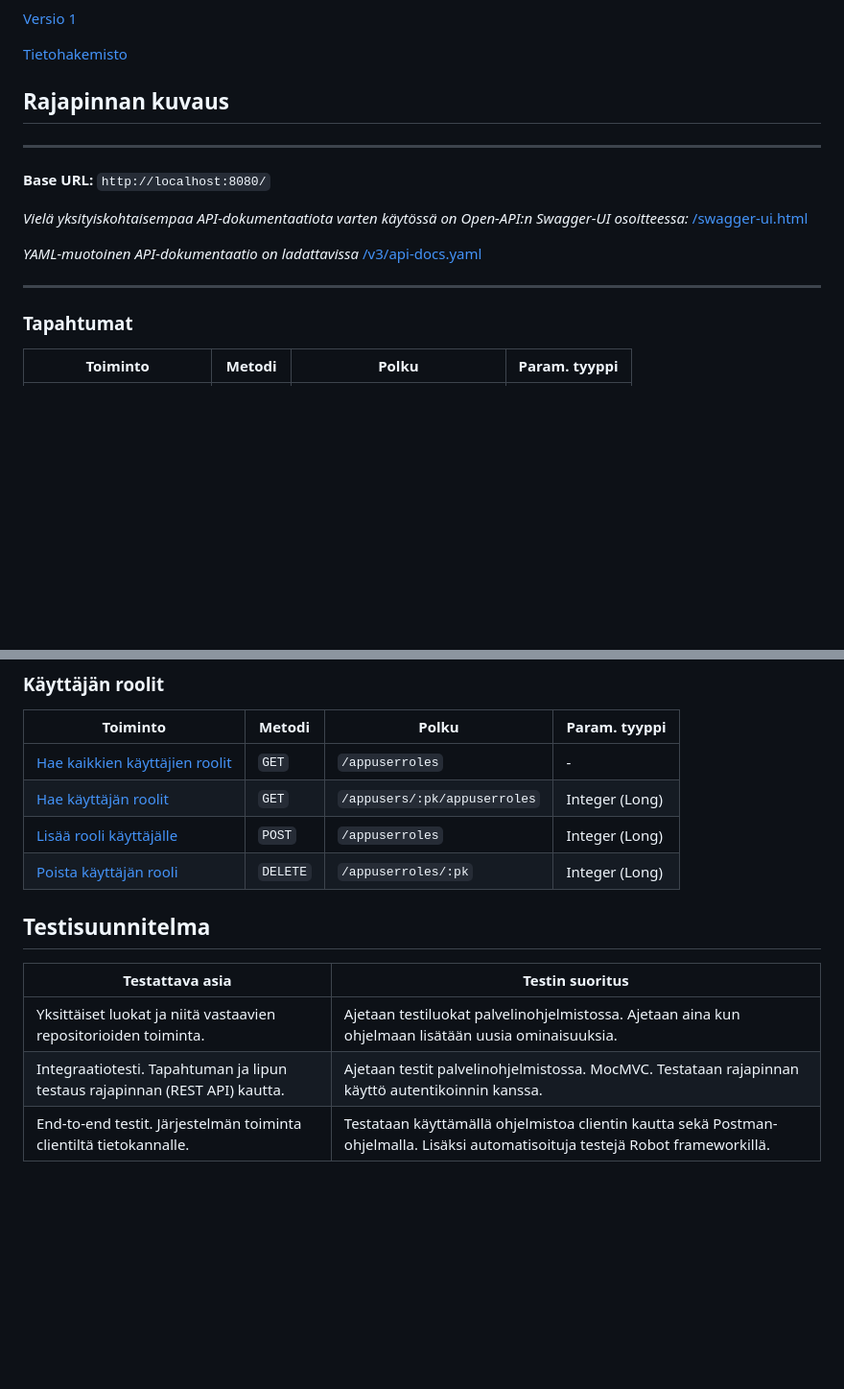
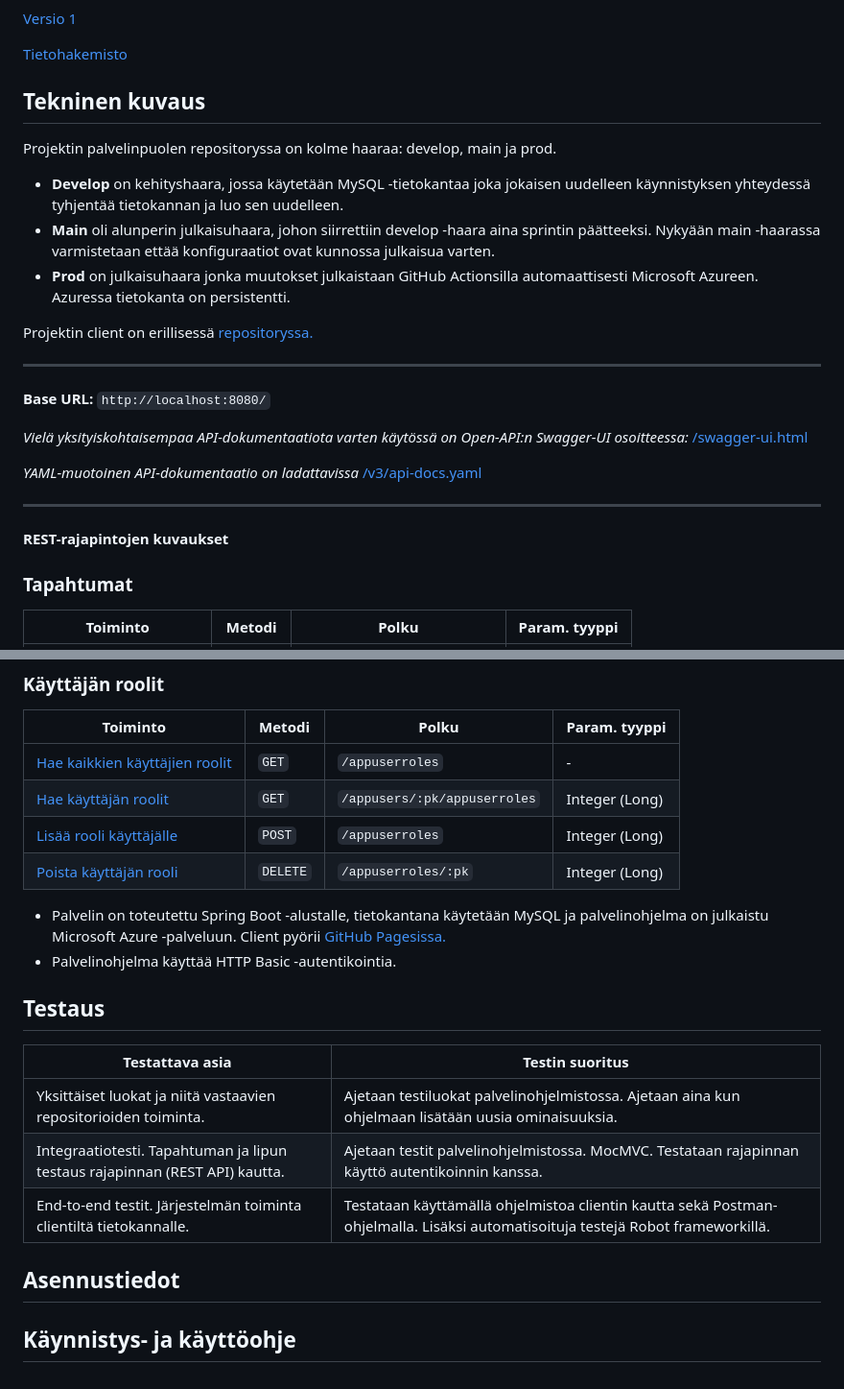
Before and after one commit to sirkian/TicketGuru, a Markdown page: README.md, 2 parts joined by grey strips. Shown at 96% size. Drawn GitHub-style; blank space fills up the shorter version.

Commit message:
Update README.md
Lisätty tekninen kuvaus

```diff
--- a/README.md
+++ b/README.md
@@ -80,7 +80,15 @@ Versiohistoria:
 [Tietohakemisto](https://github.com/sirkian/TicketGuru/files/10951928/Tietohakemisto.docx)
 
 
-## Rajapinnan kuvaus
+## Tekninen kuvaus
+
+Projektin palvelinpuolen repositoryssa on kolme haaraa: develop, main ja prod.
+
+- **Develop** on kehityshaara, jossa käytetään MySQL -tietokantaa joka jokaisen uudelleen käynnistyksen yhteydessä tyhjentää tietokannan ja luo sen uudelleen.
+- **Main** oli alunperin julkaisuhaara, johon siirrettiin develop -haara aina sprintin päätteeksi. Nykyään main -haarassa varmistetaan ettää konfiguraatiot ovat kunnossa julkaisua varten.
+- **Prod** on julkaisuhaara jonka muutokset julkaistaan GitHub Actionsilla automaattisesti Microsoft Azureen. Azuressa tietokanta on persistentti.
+
+Projektin client on erillisessä [repositoryssa.](https://github.com/sirkian/ticketguru-client)
 
 ---
 
@@ -91,6 +99,8 @@ _Vielä yksityiskohtaisempaa API-dokumentaatiota varten käytössä on Open-API:
 _YAML-muotoinen API-dokumentaatio on ladattavissa_ [/v3/api-docs.yaml](localhost:8080/v3/api-docs.yaml)
 
 ---
+
+**REST-rajapintojen kuvaukset**
 
 ### Tapahtumat
 
@@ -189,10 +199,19 @@ _YAML-muotoinen API-dokumentaatio on ladattavissa_ [/v3/api-docs.yaml](localhost
 | [Lisää rooli käyttäjälle](https://github.com/sirkian/TicketGuru/blob/main/api-docs/appUserRole/post.md)       | `POST`    | `/appuserroles` | Integer (Long) |
 | [Poista käyttäjän rooli](https://github.com/sirkian/TicketGuru/blob/main/api-docs/appUserRole/deleteById.md)  | `DELETE` | `/appuserroles/:pk` | Integer (Long) |
 
-## Testisuunnitelma
+- Palvelin on toteutettu Spring Boot -alustalle, tietokantana käytetään MySQL ja palvelinohjelma on julkaistu Microsoft Azure -palveluun. Client pyörii [GitHub Pagesissa.](https://sirkian.github.io/ticketguru-client/)
+- Palvelinohjelma käyttää HTTP Basic -autentikointia.
+
+## Testaus
 
 | Testattava asia | Testin suoritus |
 | ----------------| ----------------|
 | Yksittäiset luokat ja niitä vastaavien repositorioiden toiminta. | Ajetaan testiluokat palvelinohjelmistossa. Ajetaan aina kun ohjelmaan lisätään uusia ominaisuuksia.|
 | Integraatiotesti. Tapahtuman ja lipun testaus rajapinnan (REST API) kautta. | Ajetaan testit palvelinohjelmistossa. MocMVC. Testataan rajapinnan käyttö autentikoinnin kanssa. |
 | End-to-end testit. Järjestelmän toiminta clientiltä tietokannalle. | Testataan käyttämällä ohjelmistoa clientin kautta sekä Postman- ohjelmalla. Lisäksi automatisoituja testejä Robot frameworkillä. |
+
+
+
+## Asennustiedot
+
+## Käynnistys- ja käyttöohje
```
